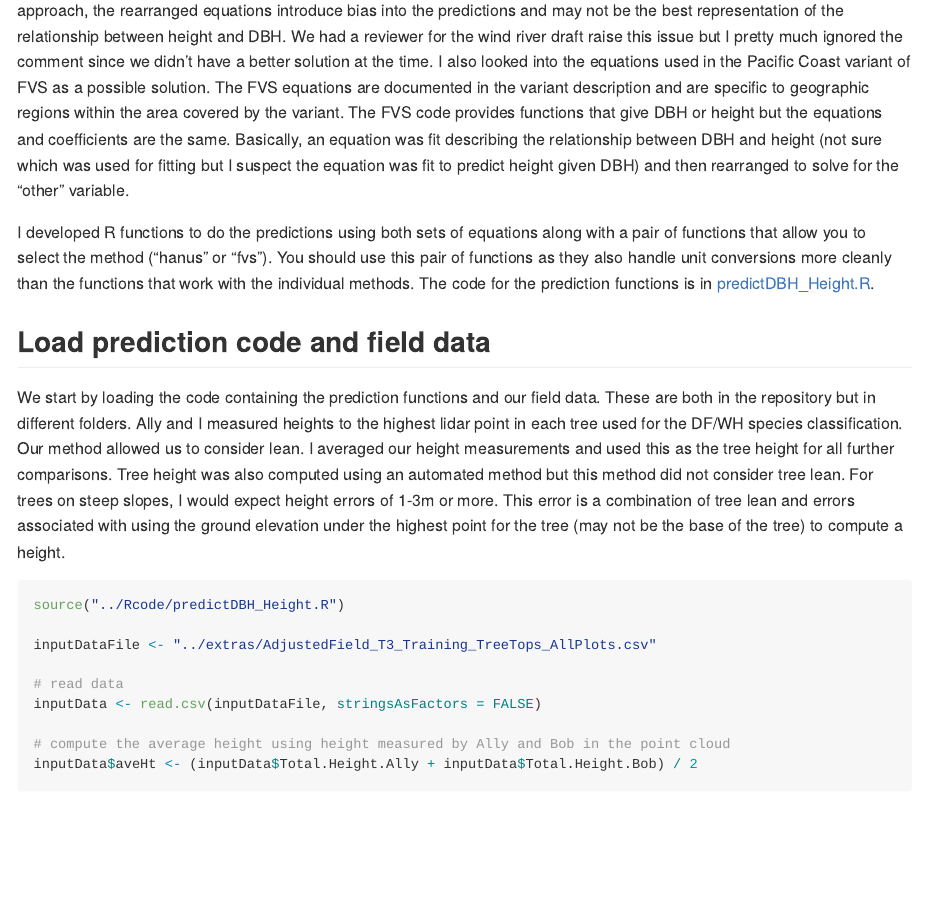
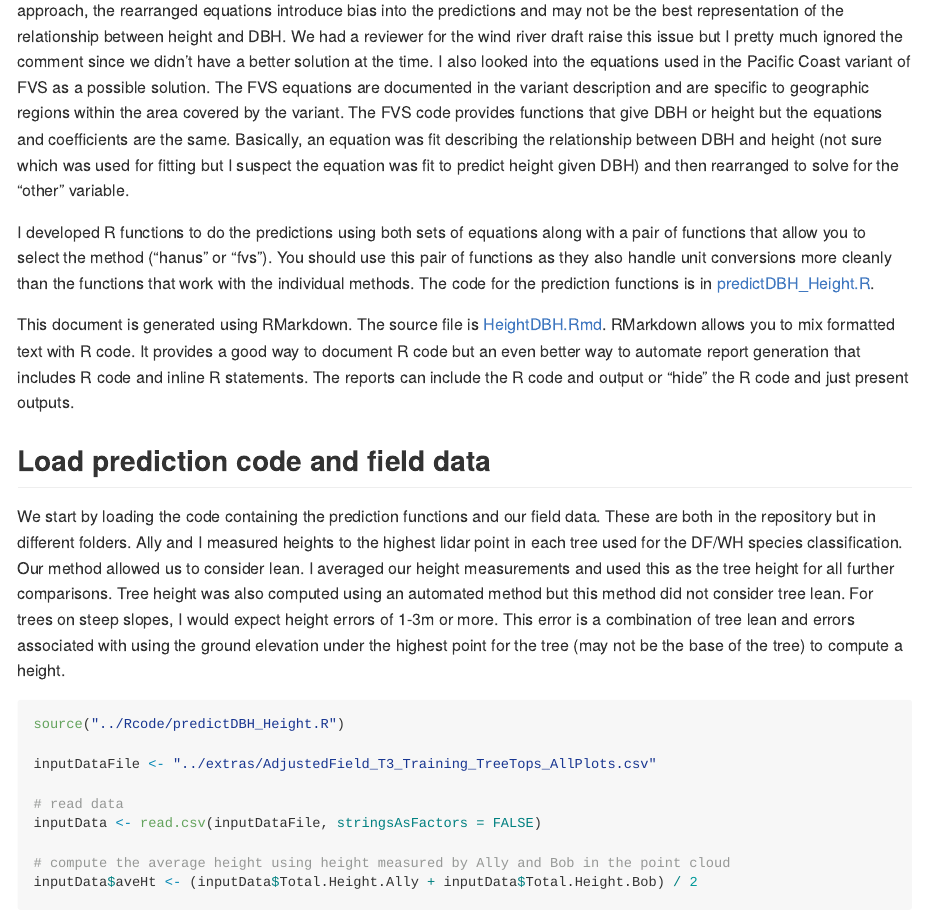
Before and after one commit to bmcgaughey1/DroneLidarCode, an R Markdown document (MiniReports/HeightDBH.Rmd): the page in a window 1100 px wide, from 270 px down. The pictures show the output file MiniReports/HeightDBH.md that the author committed with the source, drawn offline in the style of GitHub; long lines of code are wrapped.

Commit message:
Updating HeightDBH.Rmd

```diff
--- a/MiniReports/HeightDBH.Rmd
+++ b/MiniReports/HeightDBH.Rmd
@@ -31,6 +31,10 @@ to solve for the "other" variable.
 I developed R functions to do the predictions using both sets of equations along with a pair of functions that allow you to select the method ("hanus"
 or "fvs"). You should use this pair of functions as they also handle unit conversions more cleanly than the functions that work with the individual
 methods. The code for the prediction functions is in [predictDBH_Height.R](../Rcode/predictDBH_Height.R).
+
+This document is generated using RMarkdown. The source file is [HeightDBH.Rmd](../MiniReports/HeightDBH.Rmd). RMarkdown allows you to mix formatted
+text with R code. It provides a good way to document R code but an even better way to automate report generation that includes R code and inline
+R statements. The reports can include the R code and output or "hide" the R code and just present outputs.
 
 ## Load prediction code and field data
 
```
Also changed, not shown: MiniReports/HeightDBH.md.
